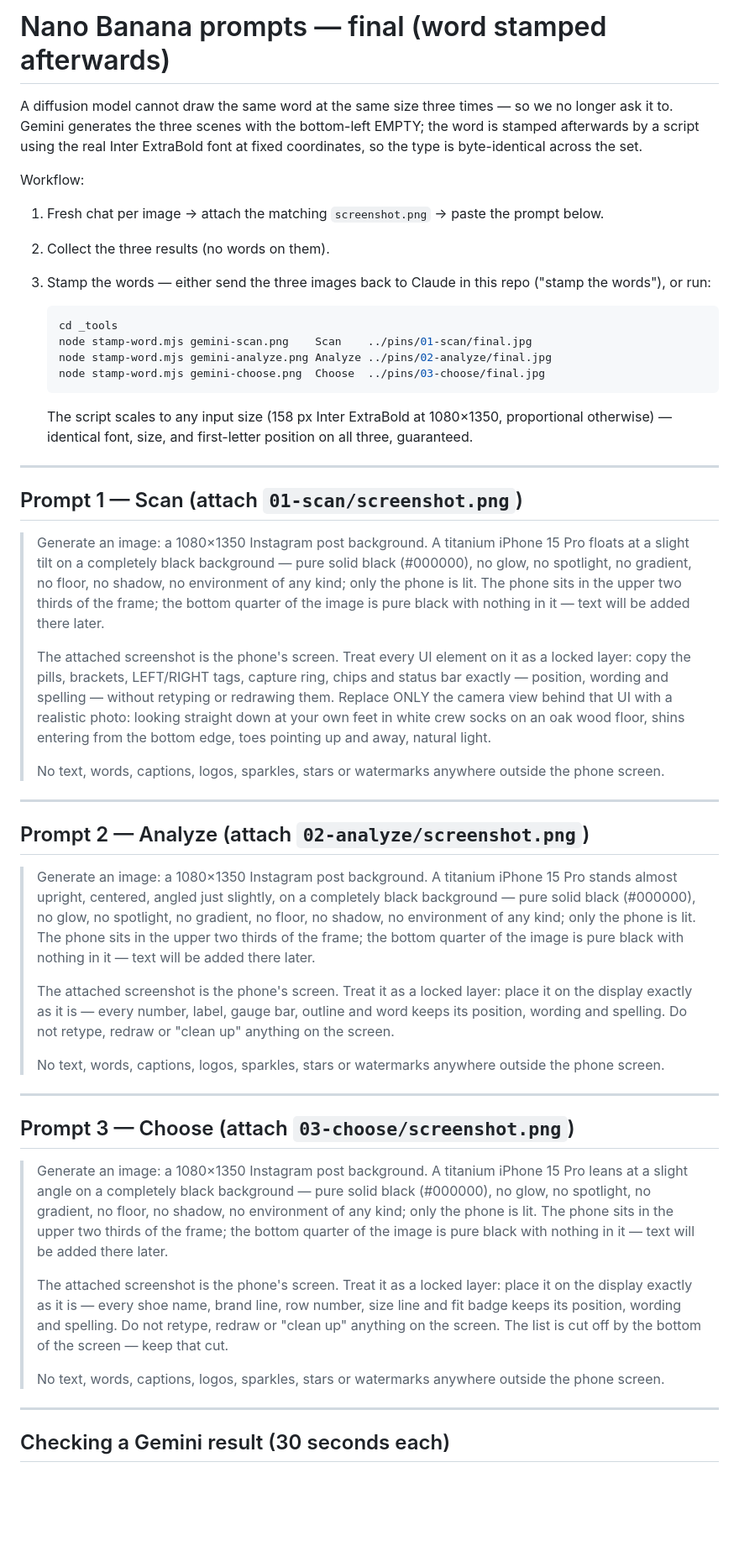
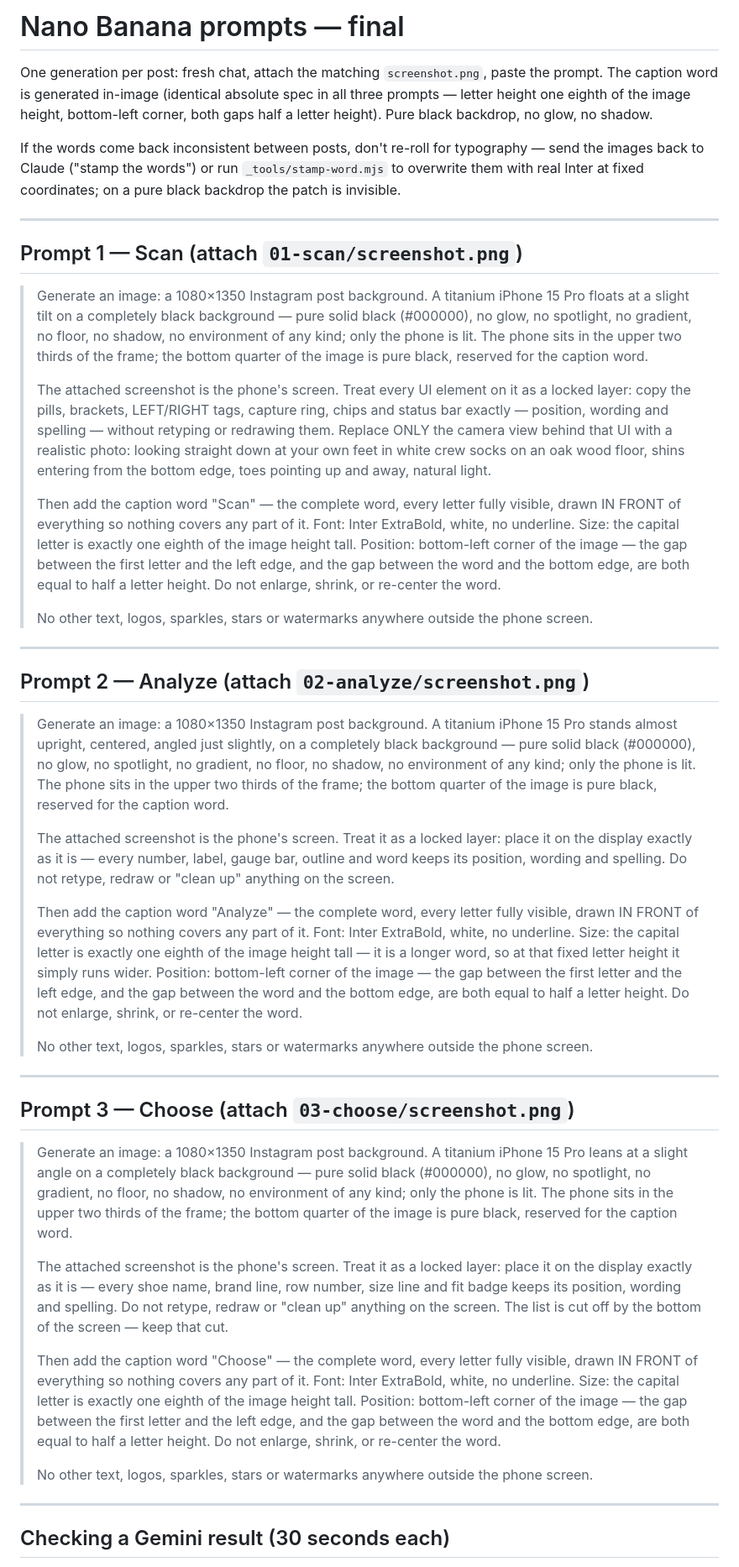
Before and after one commit to geepadoodle/solefit-slides, a Markdown page: pins/NANOBANANA.md, the part around one of its changes. Shown at 84% size. GitHub-like rendering; blank space fills up the shorter version.

Commit message:
pins: words back in the prompts, black backdrop kept
One-shot generation again per user preference: each prompt carries the
identical absolute word spec (Inter ExtraBold, cap height 1/8 of image
height, bottom-left, half-letter gaps, in front of everything) on the
pure-black scene. Stamping stays documented as the fix for cross-post
type drift instead of the default path.

Co-Authored-By: Claude Opus 5 <noreply@anthropic.com>
Claude-Session: https://claude.ai/code/session_01DF12MeCQsBsp8TmeobhWMm

````diff
--- a/pins/NANOBANANA.md
+++ b/pins/NANOBANANA.md
@@ -1,28 +1,15 @@
-# Nano Banana prompts — final (word stamped afterwards)
+# Nano Banana prompts — final
 
-A diffusion model cannot draw the same word at the same size three times —
-so we no longer ask it to. Gemini generates the three scenes with the
-bottom-left EMPTY; the word is stamped afterwards by a script using the real
-Inter ExtraBold font at fixed coordinates, so the type is byte-identical
-across the set.
+One generation per post: fresh chat, attach the matching `screenshot.png`,
+paste the prompt. The caption word is generated in-image (identical absolute
+spec in all three prompts — letter height one eighth of the image height,
+bottom-left corner, both gaps half a letter height). Pure black backdrop, no
+glow, no shadow.
 
-Workflow:
-1. Fresh chat per image → attach the matching `screenshot.png` → paste the
-   prompt below.
-2. Collect the three results (no words on them).
-3. Stamp the words — either send the three images back to Claude in this
-   repo ("stamp the words"), or run:
-
-   ```bash
-   cd _tools
-   node stamp-word.mjs gemini-scan.png    Scan    ../pins/01-scan/final.jpg
-   node stamp-word.mjs gemini-analyze.png Analyze ../pins/02-analyze/final.jpg
-   node stamp-word.mjs gemini-choose.png  Choose  ../pins/03-choose/final.jpg
-   ```
-
-   The script scales to any input size (158 px Inter ExtraBold at 1080×1350,
-   proportional otherwise) — identical font, size, and first-letter position
-   on all three, guaranteed.
+If the words come back inconsistent between posts, don't re-roll for
+typography — send the images back to Claude ("stamp the words") or run
+`_tools/stamp-word.mjs` to overwrite them with real Inter at fixed
+coordinates; on a pure black backdrop the patch is invisible.
 
 ---
 
@@ -33,7 +20,7 @@ Workflow:
 > pure solid black (#000000), no glow, no spotlight, no gradient, no floor,
 > no shadow, no environment of any kind; only the phone is lit. The phone
 > sits in the upper two thirds of the frame; the bottom quarter of the image
-> is pure black with nothing in it — text will be added there later.
+> is pure black, reserved for the caption word.
 >
 > The attached screenshot is the phone's screen. Treat every UI element on
 > it as a locked layer: copy the pills, brackets, LEFT/RIGHT tags, capture
@@ -43,8 +30,16 @@ Workflow:
 > white crew socks on an oak wood floor, shins entering from the bottom
 > edge, toes pointing up and away, natural light.
 >
-> No text, words, captions, logos, sparkles, stars or watermarks anywhere
-> outside the phone screen.
+> Then add the caption word "Scan" — the complete word, every letter fully
+> visible, drawn IN FRONT of everything so nothing covers any part of it.
+> Font: Inter ExtraBold, white, no underline. Size: the capital letter is
+> exactly one eighth of the image height tall. Position: bottom-left
+> corner of the image — the gap between the first letter and the left edge,
+> and the gap between the word and the bottom edge, are both equal to half a
+> letter height. Do not enlarge, shrink, or re-center the word.
+>
+> No other text, logos, sparkles, stars or watermarks anywhere outside the
+> phone screen.
 
 ---
 
@@ -55,16 +50,25 @@ Workflow:
 > completely black background — pure solid black (#000000), no glow, no
 > spotlight, no gradient, no floor, no shadow, no environment of any kind;
 > only the phone is lit. The phone sits in the upper two thirds of the
-> frame; the bottom quarter of the image is pure black with nothing in it —
-> text will be added there later.
+> frame; the bottom quarter of the image is pure black, reserved for the
+> caption word.
 >
 > The attached screenshot is the phone's screen. Treat it as a locked layer:
 > place it on the display exactly as it is — every number, label, gauge bar,
 > outline and word keeps its position, wording and spelling. Do not retype,
 > redraw or "clean up" anything on the screen.
 >
-> No text, words, captions, logos, sparkles, stars or watermarks anywhere
-> outside the phone screen.
+> Then add the caption word "Analyze" — the complete word, every letter fully
+> visible, drawn IN FRONT of everything so nothing covers any part of it.
+> Font: Inter ExtraBold, white, no underline. Size: the capital letter is
+> exactly one eighth of the image height tall — it is a longer
+> word, so at that fixed letter height it simply runs wider. Position: bottom-left
+> corner of the image — the gap between the first letter and the left edge,
+> and the gap between the word and the bottom edge, are both equal to half a
+> letter height. Do not enlarge, shrink, or re-center the word.
+>
+> No other text, logos, sparkles, stars or watermarks anywhere outside the
+> phone screen.
 
 ---
 
@@ -75,7 +79,7 @@ Workflow:
 > pure solid black (#000000), no glow, no spotlight, no gradient, no floor,
 > no shadow, no environment of any kind; only the phone is lit. The phone
 > sits in the upper two thirds of the frame; the bottom quarter of the image
-> is pure black with nothing in it — text will be added there later.
+> is pure black, reserved for the caption word.
 >
 > The attached screenshot is the phone's screen. Treat it as a locked layer:
 > place it on the display exactly as it is — every shoe name, brand line,
@@ -83,8 +87,16 @@ Workflow:
 > spelling. Do not retype, redraw or "clean up" anything on the screen. The
 > list is cut off by the bottom of the screen — keep that cut.
 >
-> No text, words, captions, logos, sparkles, stars or watermarks anywhere
-> outside the phone screen.
+> Then add the caption word "Choose" — the complete word, every letter fully
+> visible, drawn IN FRONT of everything so nothing covers any part of it.
+> Font: Inter ExtraBold, white, no underline. Size: the capital letter is
+> exactly one eighth of the image height tall. Position: bottom-left
+> corner of the image — the gap between the first letter and the left edge,
+> and the gap between the word and the bottom edge, are both equal to half a
+> letter height. Do not enlarge, shrink, or re-center the word.
+>
+> No other text, logos, sparkles, stars or watermarks anywhere outside the
+> phone screen.
 
 ---
 
````
Also changed, not shown: other parts of pins/NANOBANANA.md (+4 -3 lines).
